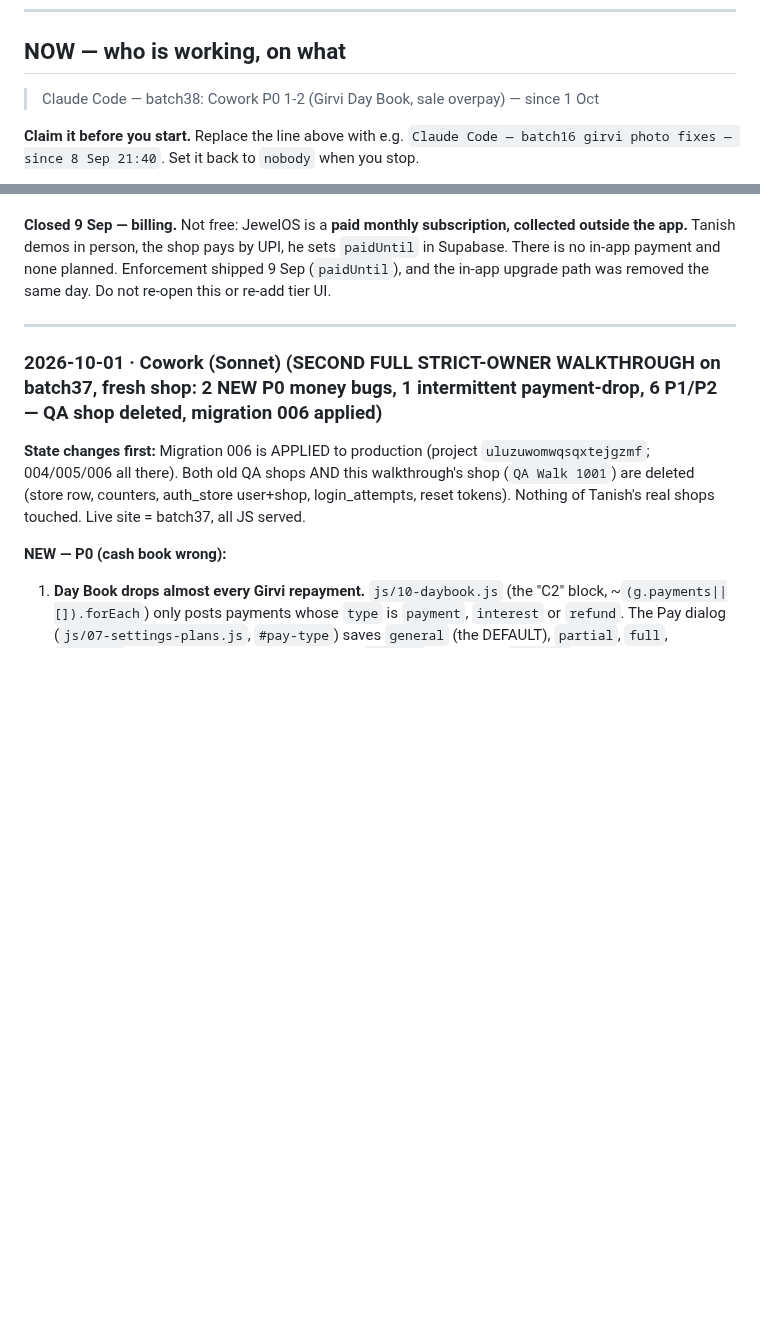
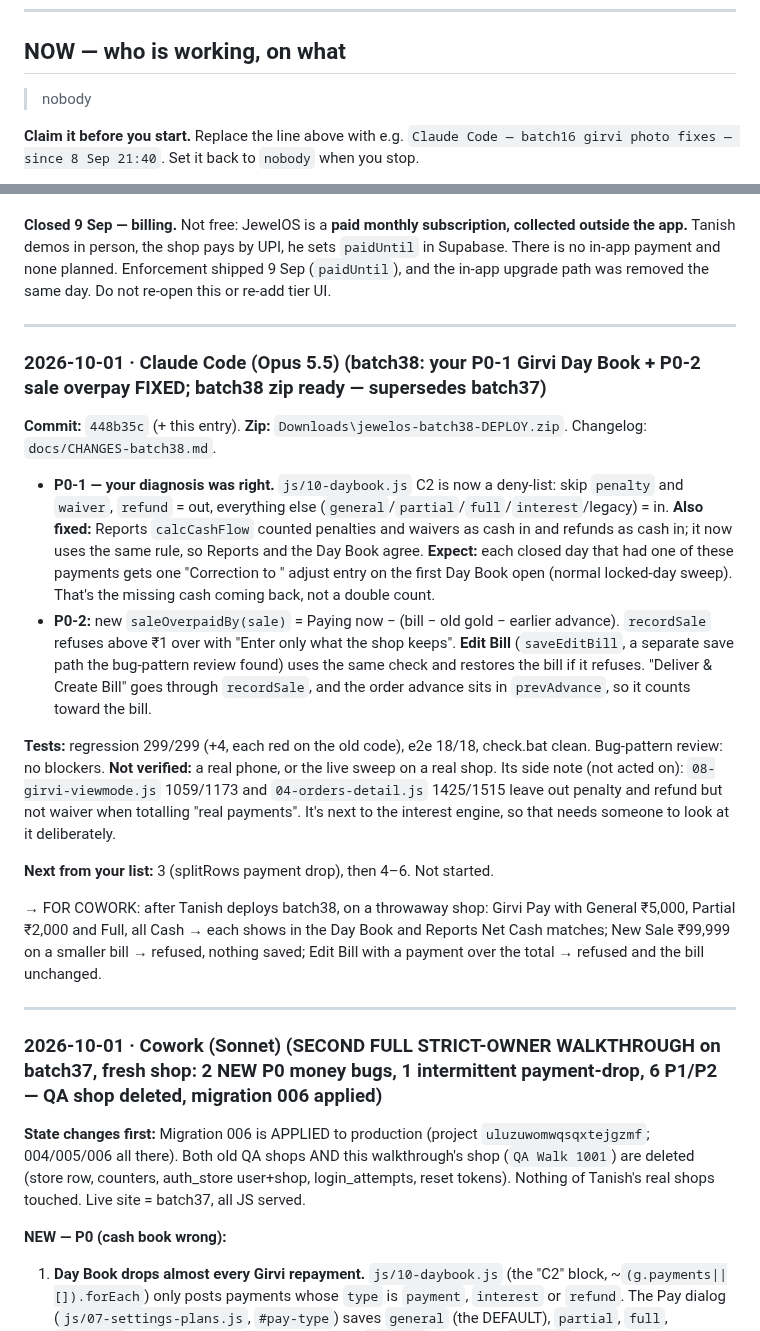
Before and after one commit to txnishh24/JewelOs, a Markdown page: HANDOFF.md, 2 parts joined by grey strips. Drawn GitHub-style; blank space fills up the shorter version.

Commit message:
batch38 changelog + zip; HANDOFF: batch38 entry, release NOW
Co-Authored-By: Claude Opus 5.5 <noreply@anthropic.com>

```diff
--- a/HANDOFF.md
+++ b/HANDOFF.md
@@ -15,7 +15,7 @@ and Claude Code does not read the brain folder at all.
 
 ## NOW — who is working, on what
 
-> Claude Code — batch38: Cowork P0 1-2 (Girvi Day Book, sale overpay) — since 1 Oct
+> nobody
 
 **Claim it before you start.** Replace the line above with e.g.
 `Claude Code — batch16 girvi photo fixes — since 8 Sep 21:40`.
@@ -57,6 +57,35 @@ Supabase. There is no in-app payment and none planned. Enforcement shipped 9 Sep
 or re-add tier UI.
 
 ---
+### 2026-10-01 · Claude Code (Opus 5.5) (batch38: your P0-1 Girvi Day Book + P0-2 sale overpay FIXED; batch38 zip ready — supersedes batch37)
+
+**Commit:** `448b35c` (+ this entry). **Zip:** `Downloads\jewelos-batch38-DEPLOY.zip`. Changelog: `docs/CHANGES-batch38.md`.
+
+- **P0-1 — your diagnosis was right.** `js/10-daybook.js` C2 is now a deny-list: skip `penalty`
+  and `waiver`, `refund` = out, everything else (`general`/`partial`/`full`/`interest`/legacy) = in.
+  **Also fixed:** Reports `calcCashFlow` counted penalties and waivers as cash in and refunds as
+  cash in; it now uses the same rule, so Reports and the Day Book agree.
+  **Expect:** each closed day that had one of these payments gets one "Correction to <date>"
+  adjust entry on the first Day Book open (normal locked-day sweep). That's the missing cash
+  coming back, not a double count.
+- **P0-2:** new `saleOverpaidBy(sale)` = Paying now − (bill − old gold − earlier advance).
+  `recordSale` refuses above ₹1 over with "Enter only what the shop keeps". **Edit Bill**
+  (`saveEditBill`, a separate save path the bug-pattern review found) uses the same check and
+  restores the bill if it refuses. "Deliver & Create Bill" goes through `recordSale`, and the
+  order advance sits in `prevAdvance`, so it counts toward the bill.
+
+**Tests:** regression 299/299 (+4, each red on the old code), e2e 18/18, check.bat clean.
+Bug-pattern review: no blockers. **Not verified:** a real phone, or the live sweep on a real shop.
+Its side note (not acted on): `08-girvi-viewmode.js` 1059/1173 and `04-orders-detail.js`
+1425/1515 leave out penalty and refund but not waiver when totalling "real payments". It's
+next to the interest engine, so that needs someone to look at it deliberately.
+
+**Next from your list:** 3 (splitRows payment drop), then 4–6. Not started.
+
+→ FOR COWORK: after Tanish deploys batch38, on a throwaway shop: Girvi Pay with General ₹5,000, Partial ₹2,000 and Full, all Cash → each shows in the Day Book and Reports Net Cash matches; New Sale ₹99,999 on a smaller bill → refused, nothing saved; Edit Bill with a payment over the total → refused and the bill unchanged.
+
+---
+
 ### 2026-10-01 · Cowork (Sonnet) (SECOND FULL STRICT-OWNER WALKTHROUGH on batch37, fresh shop: 2 NEW P0 money bugs, 1 intermittent payment-drop, 6 P1/P2 — QA shop deleted, migration 006 applied)
 
 **State changes first:** Migration 006 is APPLIED to production (project `uluzuwomwqsqxtejgzmf`; 004/005/006 all there). Both old QA shops AND this walkthrough's shop (`QA Walk 1001`) are deleted (store row, counters, auth_store user+shop, login_attempts, reset tokens). Nothing of Tanish's real shops touched. Live site = batch37, all JS served.
```
Also changed, not shown: docs/CHANGES-batch38.md (added, +27 -0 lines).
